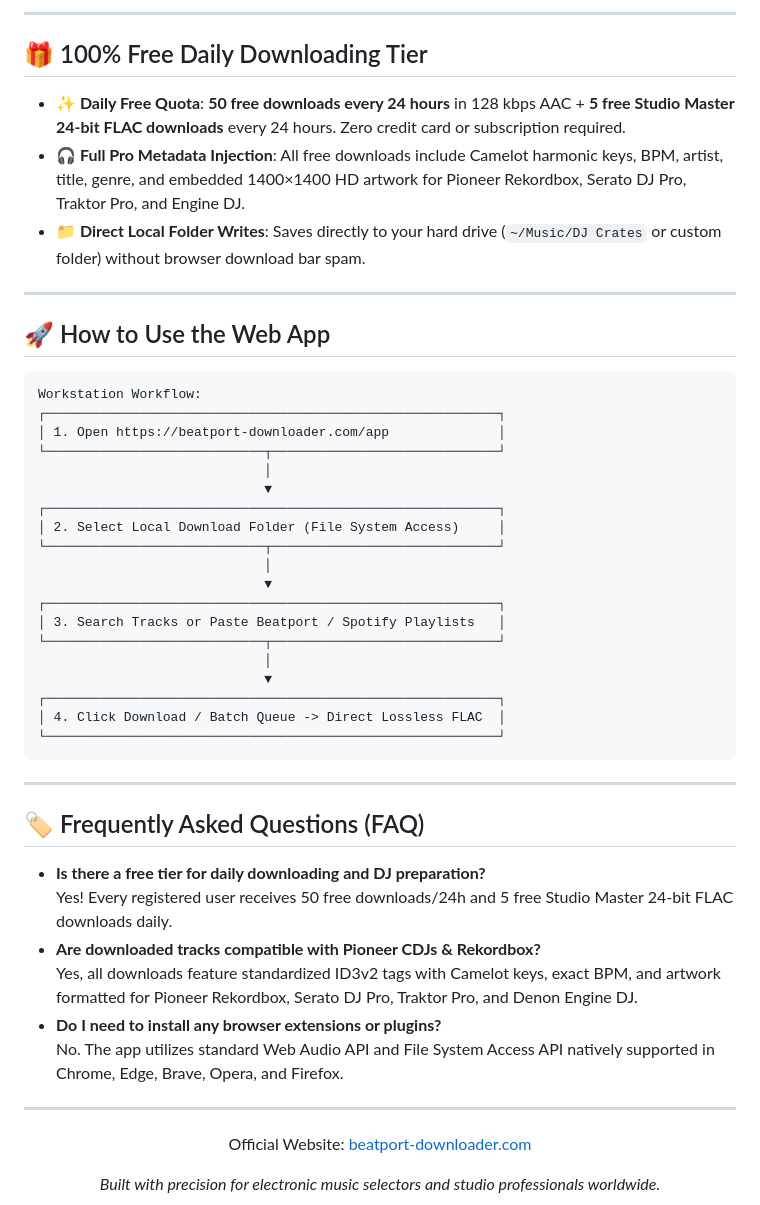
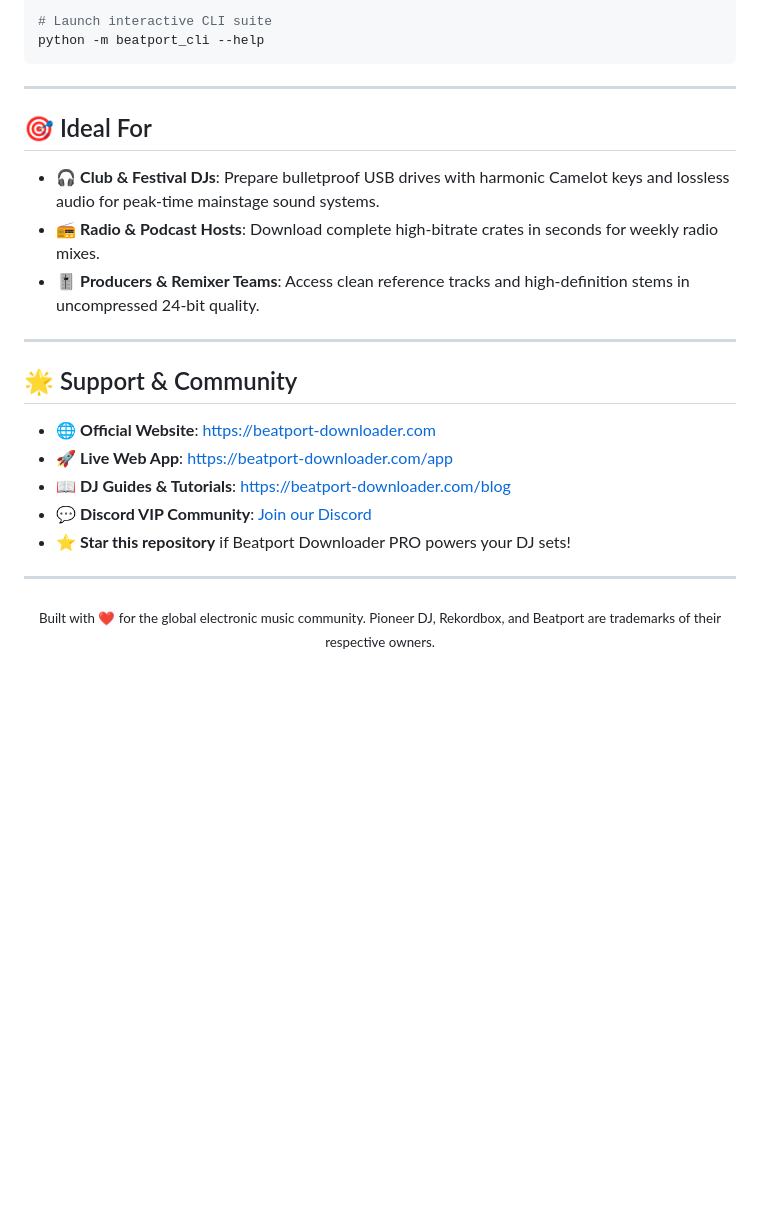
Before and after one commit to b0rut/beatport-downloader, a Markdown page: README.md, the part around one of its changes. Drawn GitHub-style; blank space fills up the shorter version.

````diff
--- a/README.md
+++ b/README.md
@@ -75,51 +95,27 @@ Configure default download containers (**Studio Master 24-bit FLAC**, **16-bit W
----
-
-## 🎁 100% Free Daily Downloading Tier
-
-* **✨ Daily Free Quota**: **50 free downloads every 24 hours** in 128 kbps AAC + **5 free Studio Master 24-bit FLAC downloads** every 24 hours. Zero credit card or subscription required.
-* **🎧 Full Pro Metadata Injection**: All free downloads include Camelot harmonic keys, BPM, artist, title, genre, and embedded 1400×1400 HD artwork for Pioneer Rekordbox, Serato DJ Pro, Traktor Pro, and Engine DJ.
-* **📁 Direct Local Folder Writes**: Saves directly to your hard drive (`~/Music/DJ Crates` or custom folder) without browser download bar spam.
-
----
-
-## 🚀 How to Use the Web App
-
-```
-Workstation Workflow:
-┌──────────────────────────────────────────────────────────┐
-│ 1. Open https://beatport-downloader.com/app              │
-└────────────────────────────┬─────────────────────────────┘
-                             │
-                             ▼
-┌──────────────────────────────────────────────────────────┐
-│ 2. Select Local Download Folder (File System Access)     │
-└────────────────────────────┬─────────────────────────────┘
-                             │
-                             ▼
-┌──────────────────────────────────────────────────────────┐
-│ 3. Search Tracks or Paste Beatport / Spotify Playlists   │
-└────────────────────────────┬─────────────────────────────┘
-                             │
-                             ▼
-┌──────────────────────────────────────────────────────────┐
-│ 4. Click Download / Batch Queue -> Direct Lossless FLAC  │
-└──────────────────────────────────────────────────────────┘
+# Launch interactive CLI suite
+python -m beatport_cli --help
 ```
 
 ---
 
-## 🏷️ Frequently Asked Questions (FAQ)
+## 🎯 Ideal For
 
-* **Is there a free tier for daily downloading and DJ preparation?**
-  Yes! Every registered user receives 50 free downloads/24h and 5 free Studio Master 24-bit FLAC downloads daily.
-* **Are downloaded tracks compatible with Pioneer CDJs & Rekordbox?**
-  Yes, all downloads feature standardized ID3v2 tags with Camelot keys, exact BPM, and artwork formatted for Pioneer Rekordbox, Serato DJ Pro, Traktor Pro, and Denon Engine DJ.
-* **Do I need to install any browser extensions or plugins?**
-  No. The app utilizes standard Web Audio API and File System Access API natively supported in Chrome, Edge, Brave, Opera, and Firefox.
+- 🎧 **Club & Festival DJs**: Prepare bulletproof USB drives with harmonic Camelot keys and lossless audio for peak-time mainstage sound systems.
+- 📻 **Radio & Podcast Hosts**: Download complete high-bitrate crates in seconds for weekly radio mixes.
+- 🎚️ **Producers & Remixer Teams**: Access clean reference tracks and high-definition stems in uncompressed 24-bit quality.
+
+---
+
+## 🌟 Support & Community
+
+- 🌐 **Official Website**: [https://beatport-downloader.com](https://beatport-downloader.com)
+- 🚀 **Live Web App**: [https://beatport-downloader.com/app](https://beatport-downloader.com/app)
+- 📖 **DJ Guides & Tutorials**: [https://beatport-downloader.com/blog](https://beatport-downloader.com/blog)
+- 💬 **Discord VIP Community**: [Join our Discord](https://discord.gg/v6K34tQf)
+- ⭐ **Star this repository** if Beatport Downloader PRO powers your DJ sets!
 
 ---
 
 <div align="center">
-  <p>Official Website: <a href="https://beatport-downloader.com">beatport-downloader.com</a></p>
-  <p><em>Built with precision for electronic music selectors and studio professionals worldwide.</em></p>
+  <sub>Built with ❤️ for the global electronic music community. Pioneer DJ, Rekordbox, and Beatport are trademarks of their respective owners.</sub>
 </div>
````
Also changed, not shown: other parts of README.md (+62 -42 lines).
